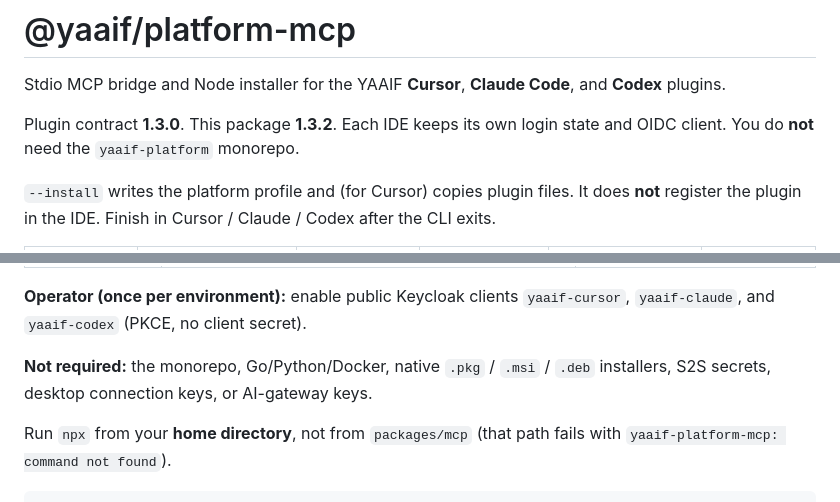
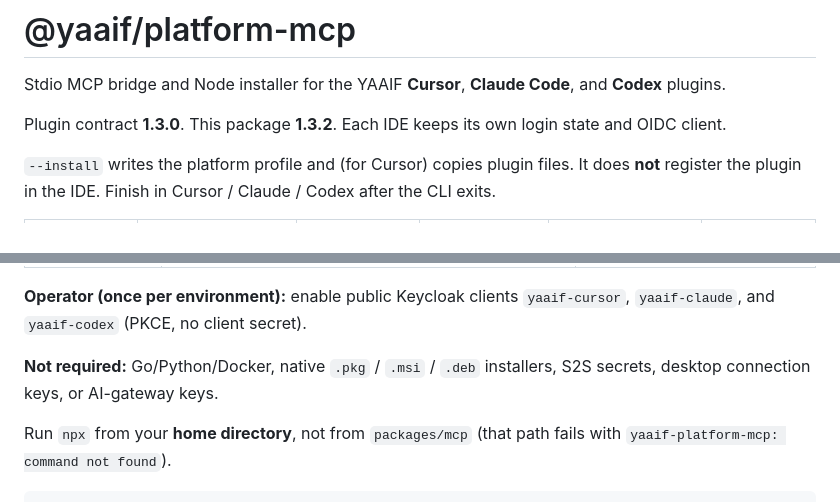
Before and after one commit to yaaif/cursor-plugin, a Markdown page: packages/mcp/README.md, 2 parts joined by grey strips. Drawn GitHub-style.

```diff
--- a/packages/mcp/README.md
+++ b/packages/mcp/README.md
@@ -2,7 +2,7 @@
 
 Stdio MCP bridge and Node installer for the YAAIF **Cursor**, **Claude Code**, and **Codex** plugins.
 
-Plugin contract **1.3.0**. This package **1.3.2**. Each IDE keeps its own login state and OIDC client. You do **not** need the `yaaif-platform` monorepo.
+Plugin contract **1.3.0**. This package **1.3.2**. Each IDE keeps its own login state and OIDC client.
 
 `--install` writes the platform profile and (for Cursor) copies plugin files. It does **not** register the plugin in the IDE. Finish in Cursor / Claude / Codex after the CLI exits.
 
@@ -30,7 +30,7 @@ Install these on the **same OS** as the IDE (do not mix WSL Node with Windows Cu
 
 **Operator (once per environment):** enable public Keycloak clients `yaaif-cursor`, `yaaif-claude`, and `yaaif-codex` (PKCE, no client secret).
 
-**Not required:** the monorepo, Go/Python/Docker, native `.pkg` / `.msi` / `.deb` installers, S2S secrets, desktop connection keys, or AI-gateway keys.
+**Not required:** Go/Python/Docker, native `.pkg` / `.msi` / `.deb` installers, S2S secrets, desktop connection keys, or AI-gateway keys.
 
 Run `npx` from your **home directory**, not from `packages/mcp` (that path fails with `yaaif-platform-mcp: command not found`).
 
```
Also changed, not shown: README.md (+10 -10 lines).
